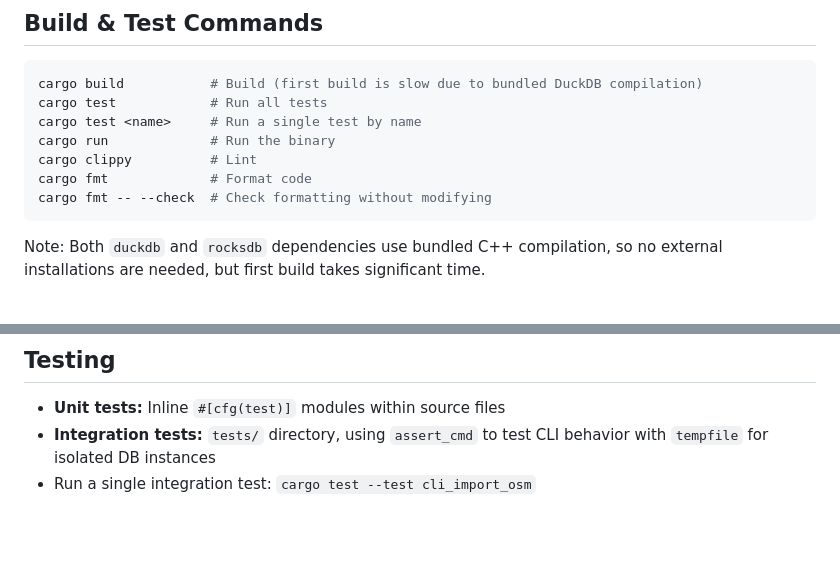
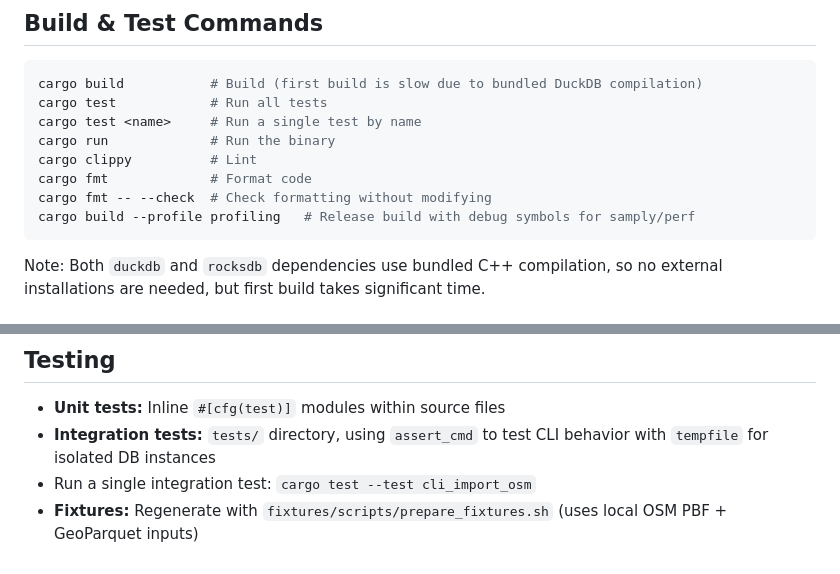
Before and after one commit to openstreetmap-polska/osmpbudynkiv2, a Markdown page: CLAUDE.md, 2 parts joined by grey strips. Rendered like a GitHub page; blank space fills up the shorter version.

````diff
--- a/CLAUDE.md
+++ b/CLAUDE.md
@@ -16,6 +16,7 @@ cargo run             # Run the binary
 cargo clippy          # Lint
 cargo fmt             # Format code
 cargo fmt -- --check  # Check formatting without modifying
+cargo build --profile profiling   # Release build with debug symbols for samply/perf
 ```
 
 Note: Both `duckdb` and `rocksdb` dependencies use bundled C++ compilation, so no external installations are needed, but first build takes significant time.
@@ -57,3 +58,4 @@ The binary accepts `--config <path>` pointing to a TOML file (see `example_confi
 - **Unit tests:** Inline `#[cfg(test)]` modules within source files
 - **Integration tests:** `tests/` directory, using `assert_cmd` to test CLI behavior with `tempfile` for isolated DB instances
 - Run a single integration test: `cargo test --test cli_import_osm`
+- **Fixtures:** Regenerate with `fixtures/scripts/prepare_fixtures.sh` (uses local OSM PBF + GeoParquet inputs)
````
